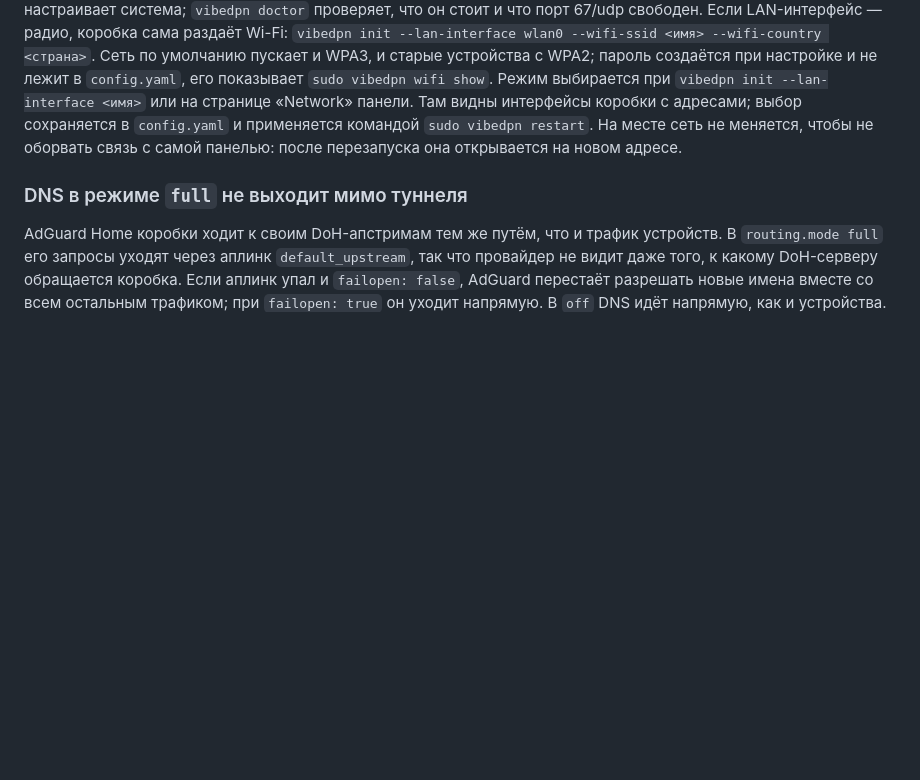
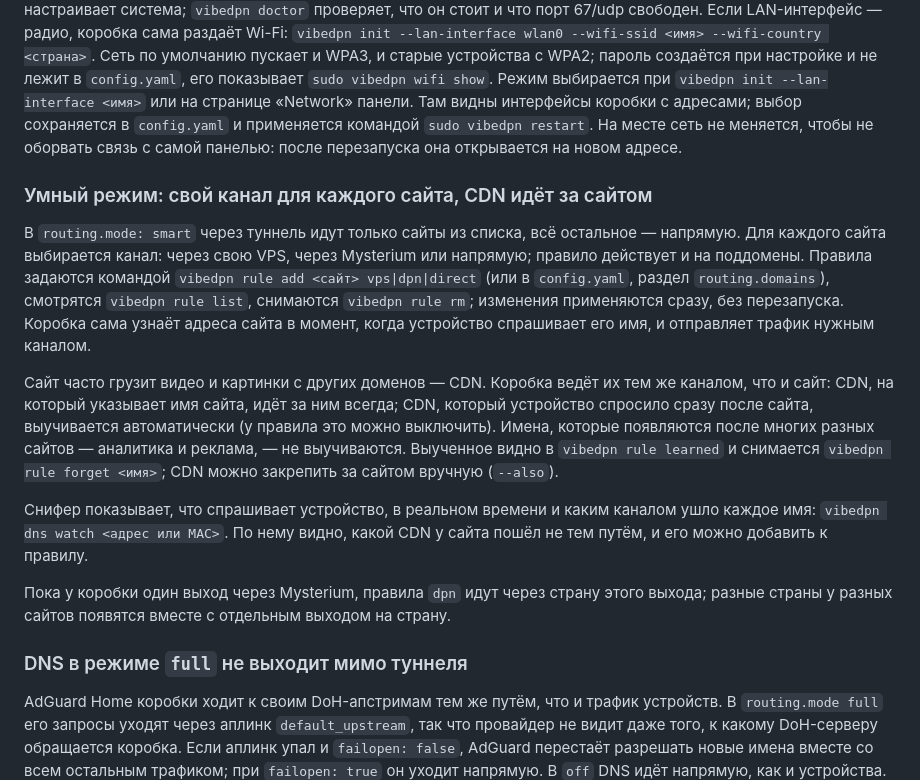
Before and after one commit to borodatych/VibeDPN, a Markdown page: docs/functional.md, the part around the change. Rendered like a GitHub page; blank space fills up the shorter version.

Commit message:
docs(smart): умный режим в README, каталоге возможностей и техспеке
Правило сайта с каналом, CDN за сайтом — по CNAME и автообучением, снифер dns watch.
В техспеке — резолвер на 127.0.0.1:5354, журнал устройств, learned.db и новые эндпоинты ядра.

```diff
--- a/docs/functional.md
+++ b/docs/functional.md
@@ -153,6 +153,23 @@ DNS-over-HTTPS; мастер первичной настройки не появ
 `sudo vibedpn restart`.
 На месте сеть не меняется, чтобы не оборвать связь с самой панелью: после перезапуска она открывается на новом адресе.
 
+### Умный режим: свой канал для каждого сайта, CDN идёт за сайтом
+
+В `routing.mode: smart` через туннель идут только сайты из списка, всё остальное — напрямую.
+Для каждого сайта выбирается канал: через свою VPS, через Mysterium или напрямую; правило действует и на поддомены.
+Правила задаются командой `vibedpn rule add <сайт> vps|dpn|direct` (или в `config.yaml`, раздел `routing.domains`), смотрятся `vibedpn rule list`, снимаются `vibedpn rule rm`; изменения применяются сразу, без перезапуска.
+Коробка сама узнаёт адреса сайта в момент, когда устройство спрашивает его имя, и отправляет трафик нужным каналом.
+
+Сайт часто грузит видео и картинки с других доменов — CDN. Коробка ведёт их тем же каналом, что и сайт:
+CDN, на который указывает имя сайта, идёт за ним всегда; CDN, который устройство спросило сразу после сайта, выучивается автоматически (у правила это можно выключить).
+Имена, которые появляются после многих разных сайтов — аналитика и реклама, — не выучиваются.
+Выученное видно в `vibedpn rule learned` и снимается `vibedpn rule forget <имя>`; CDN можно закрепить за сайтом вручную (`--also`).
+
+Снифер показывает, что спрашивает устройство, в реальном времени и каким каналом ушло каждое имя: `vibedpn dns watch <адрес или MAC>`.
+По нему видно, какой CDN у сайта пошёл не тем путём, и его можно добавить к правилу.
+
+Пока у коробки один выход через Mysterium, правила `dpn` идут через страну этого выхода; разные страны у разных сайтов появятся вместе с отдельным выходом на страну.
+
 ### DNS в режиме `full` не выходит мимо туннеля
 
 AdGuard Home коробки ходит к своим DoH-апстримам тем же путём, что и трафик устройств.
```
Also changed, not shown: README.md (+2 -1 lines), docs/techSpec.md (+1 -1 lines).
